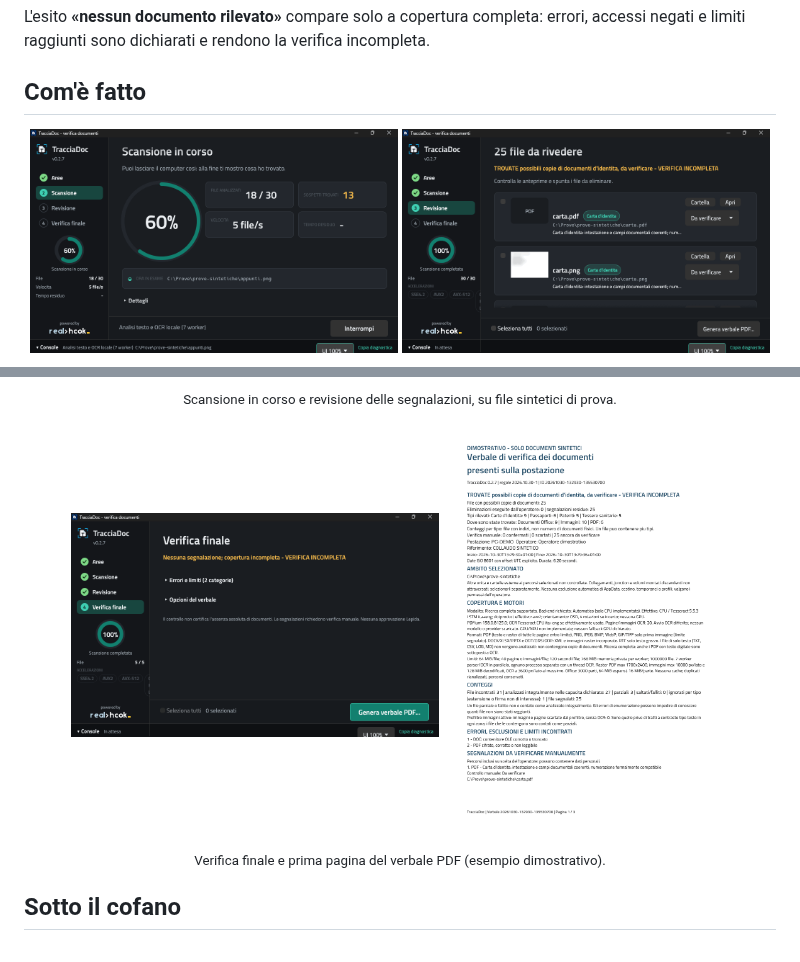
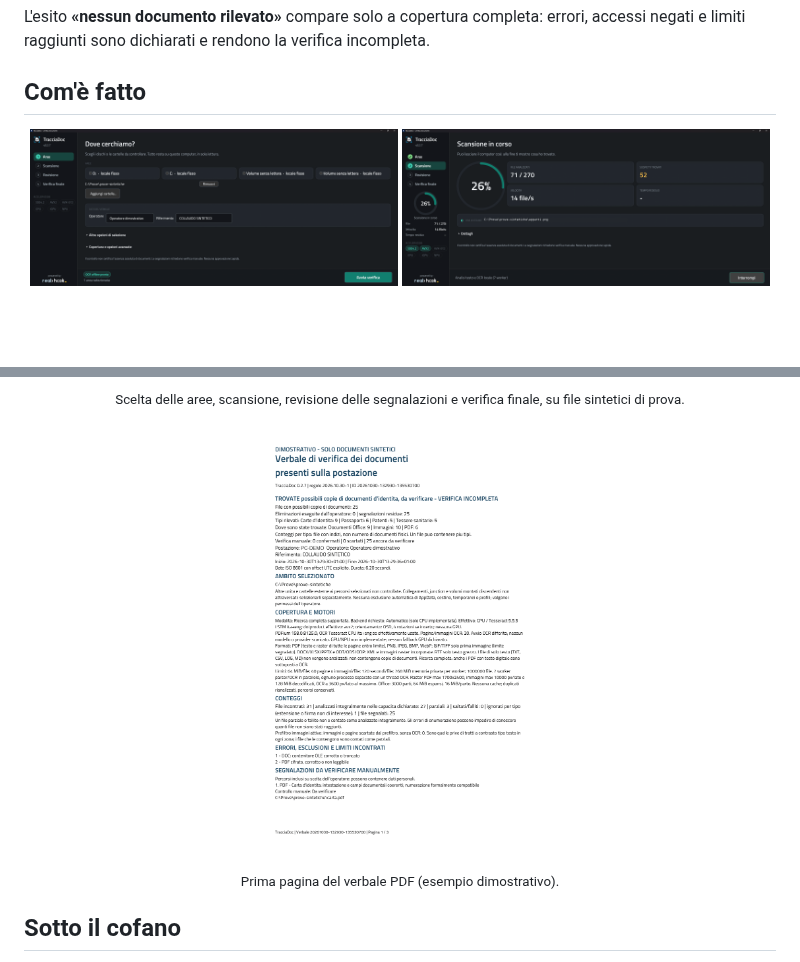
Before and after one commit to realfulvio/tracciadoc, a Markdown page: README.md, 2 parts joined by grey strips. Drawn GitHub-style; pictures changed too: docs/img/gui-aree.png (added), docs/img/gui-scansione.png, docs/img/gui-segnalazioni.png; blank space fills up the shorter version.

Commit message:
README: screenshot aggiornati della nuova GUI (percorsi e console ripuliti)
Co-Authored-By: Claude Sonnet 5.5 <noreply@anthropic.com>
Claude-Session: https://claude.ai/code/session_01L8gjFXMtxuAwSMz8L4GEnu

```diff
--- a/README.md
+++ b/README.md
@@ -45,4 +45,5 @@ L'esito **«nessun documento rilevato»** compare solo a copertura completa: err
 ## Com'è fatto
 
 <p align="center">
+  <img src="docs/img/gui-aree.png" alt="Scelta delle aree da controllare" width="49%">
   <img src="docs/img/gui-scansione.png" alt="Scansione in corso con indicatore di avanzamento" width="49%">
@@ -50,11 +54,10 @@ L'esito **«nessun documento rilevato»** compare solo a copertura completa: err
 </p>
-<p align="center"><sub>Scansione in corso e revisione delle segnalazioni, su file sintetici di prova.</sub></p>
+<p align="center"><sub>Scelta delle aree, scansione, revisione delle segnalazioni e verifica finale, su file sintetici di prova.</sub></p>
 
 <p align="center">
-  <img src="docs/img/gui-verbale.png" alt="Verifica finale dopo la ri-scansione" width="49%">
-  <img src="docs/img/verbale-esempio.png" alt="Pagina del verbale PDF di esempio" width="38%">
+  <img src="docs/img/verbale-esempio.png" alt="Prima pagina del verbale PDF di esempio" width="40%">
 </p>
-<p align="center"><sub>Verifica finale e prima pagina del verbale PDF (esempio dimostrativo).</sub></p>
+<p align="center"><sub>Prima pagina del verbale PDF (esempio dimostrativo).</sub></p>
 
 ## Sotto il cofano
 
```
Also changed, not shown: other parts of README.md (+3 -0 lines).
